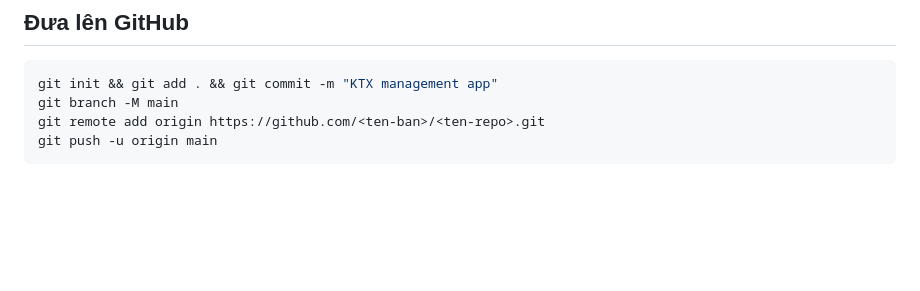
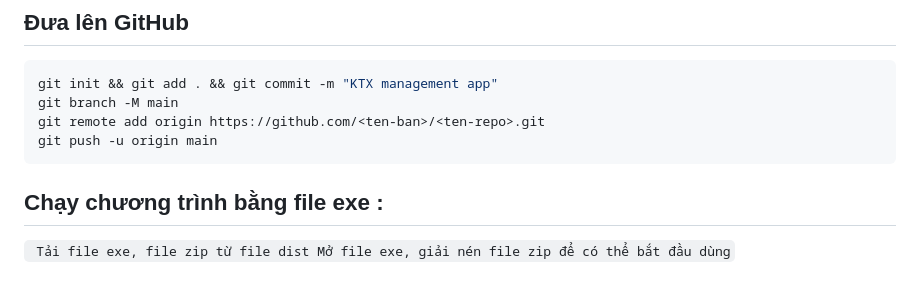
Before and after one commit to qdawt/BTL-SQL, a Markdown page: README.md, the part around the change. Drawn GitHub-style; blank space fills up the shorter version.

````diff
--- a/README.md
+++ b/README.md
@@ -71,3 +71,8 @@ git branch -M main
 git remote add origin https://github.com/<ten-ban>/<ten-repo>.git
 git push -u origin main
 ```
+## Chạy chương trình bằng file exe :
+`
+Tải file exe, file zip từ file dist
+Mở file exe, giải nén file zip để có thể bắt đầu dùng
+`
````
